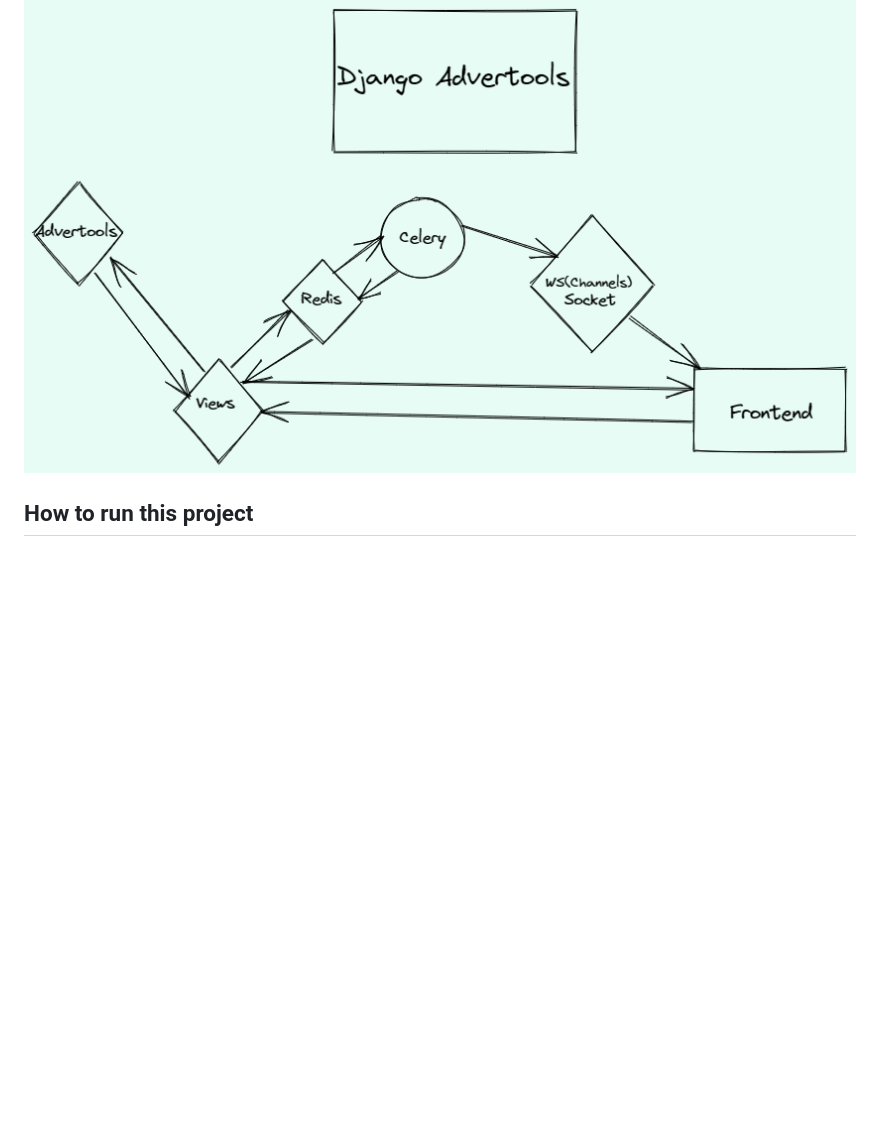
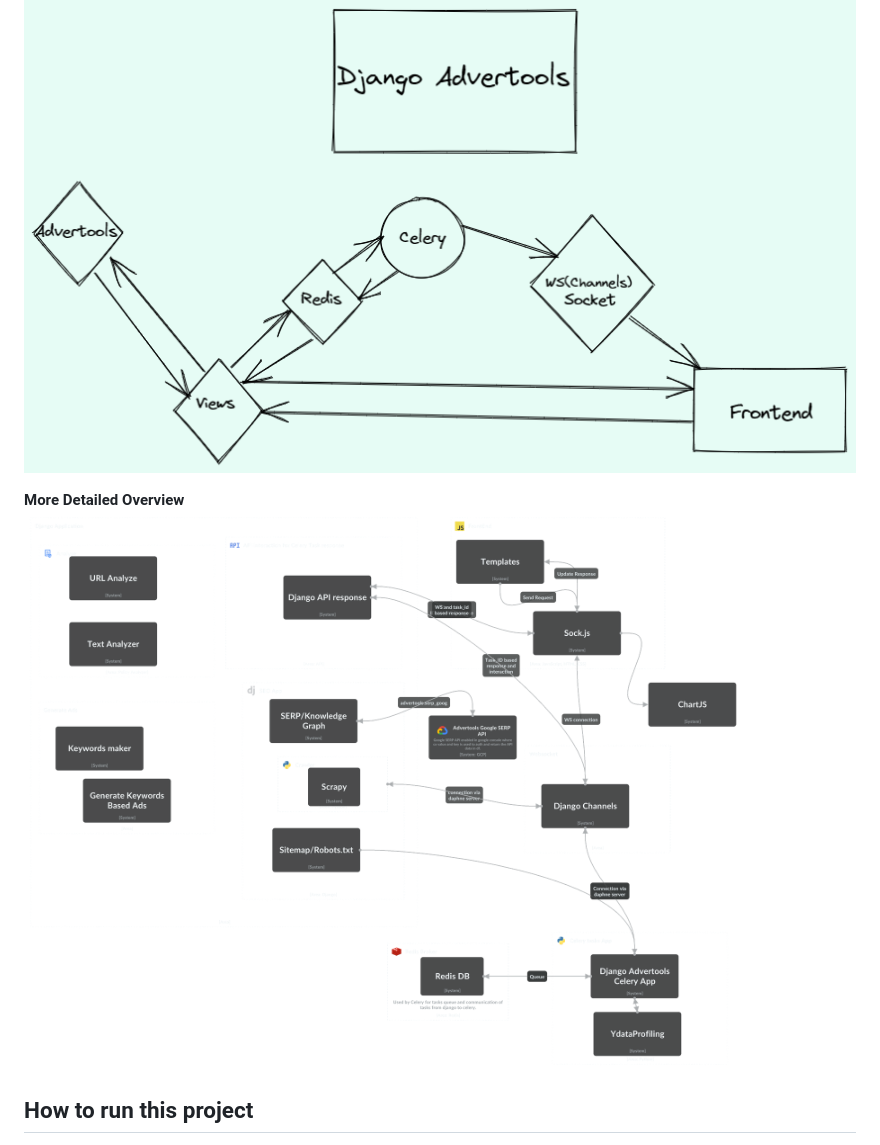
Before and after one commit to neeschal00/django-advertools, a Markdown page: README.md, the part around the change. Drawn GitHub-style; blank space fills up the shorter version.

Commit message:
add sys design

```diff
--- a/README.md
+++ b/README.md
@@ -23,6 +23,9 @@ This django wrapper utilizes the above mentioned tools and technologies in order
 ## System Overview:
 
 ![plot](./sysdesign.png)
+
+**More Detailed Overview**
+![plot](./advertoolsArchitectureDark.png)
 
 ## How to run this project
 
```
